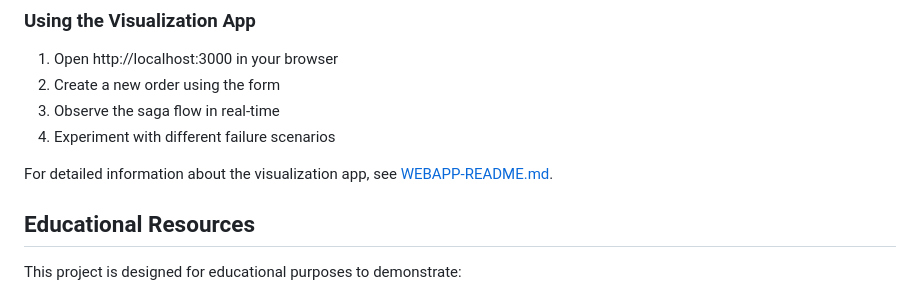
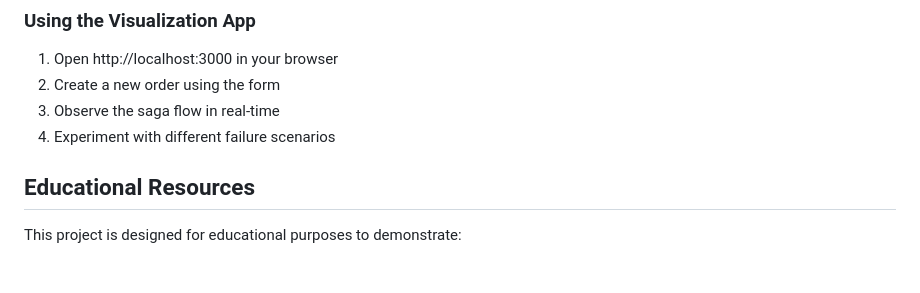
Before and after one commit to AdhamAfis/saga-pattern-demo, a Markdown page: README.md, the part around the change. GitHub-like rendering; blank space fills up the shorter version.

```diff
--- a/README.md
+++ b/README.md
@@ -264,8 +264,6 @@ The project includes a web application for visualizing the saga pattern:
 3. Observe the saga flow in real-time
 4. Experiment with different failure scenarios
 
-For detailed information about the visualization app, see [WEBAPP-README.md](WEBAPP-README.md).
-
 ## Educational Resources
 
 This project is designed for educational purposes to demonstrate:
```
